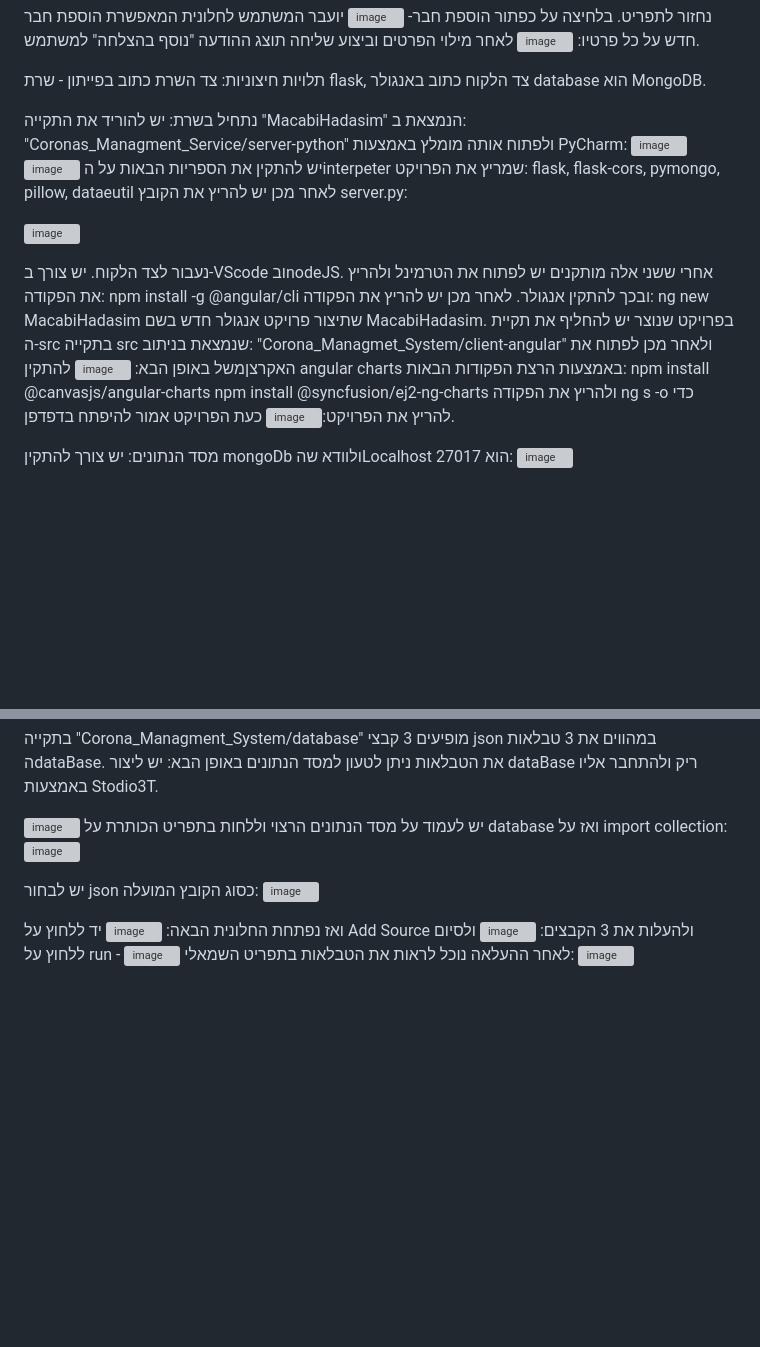
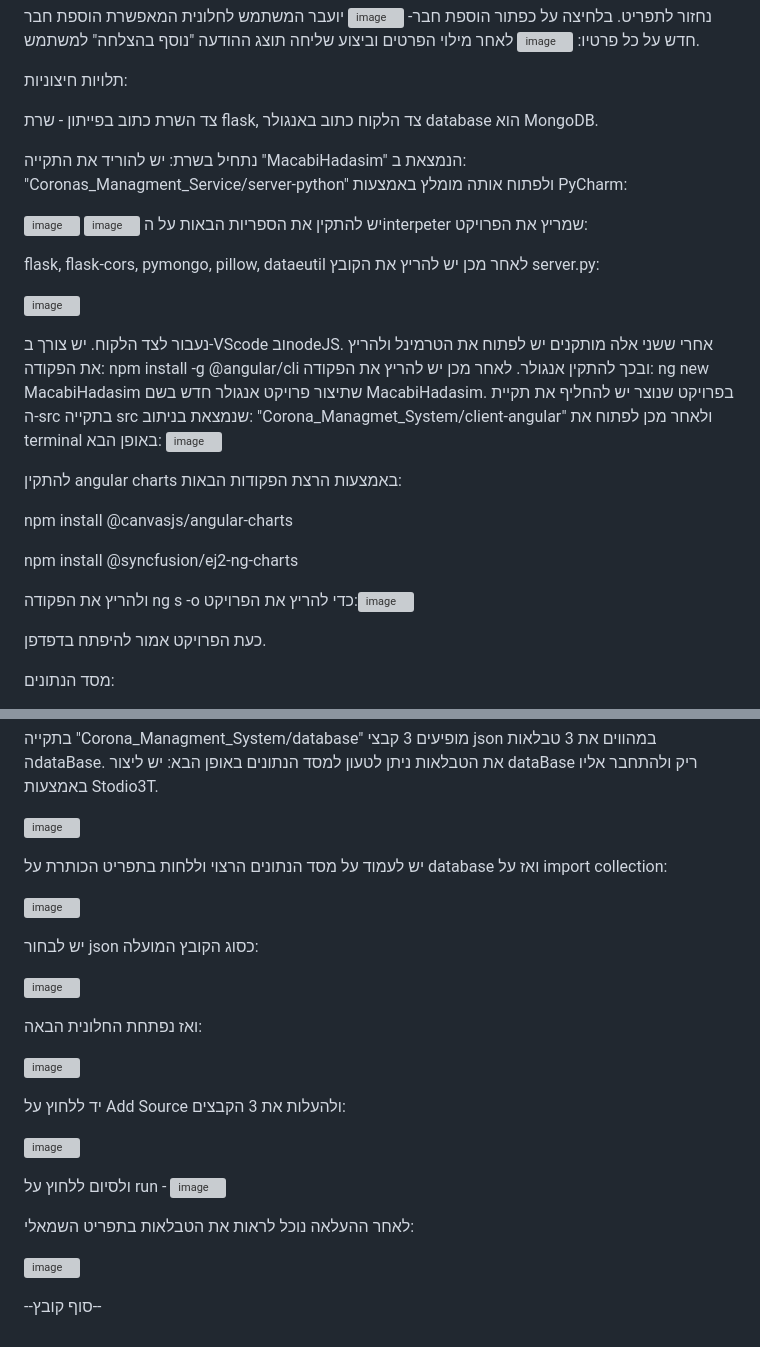
Before and after one commit to TairMalul/Hadasim-4-Home-Test, a Markdown page: README.md, 2 parts joined by grey strips. Rendered like a GitHub page; blank space fills up the shorter version; grey boxes are pictures that could not be loaded.

```diff
--- a/README.md
+++ b/README.md
@@ -35,29 +35,42 @@
 לאחר מילוי הפרטים וביצוע שליחה תוצג ההודעה "נוסף בהצלחה" למשתמש.
 
 תלויות חיצוניות:
+
 צד השרת כתוב בפייתון - שרת flask, צד הלקוח כתוב באנגולר database הוא MongoDB.
 
 נתחיל בשרת:
 יש להוריד את התקייה "MacabiHadasim" הנמצאת ב: "Coronas_Managment_Service/server-python" ולפתוח אותה מומלץ באמצעות PyCharm:
+
 ![image](https://github.com/TairMalul/Hadasim-4-Home-Test/assets/118104637/5d5b9f7f-19dd-44be-accf-8b77d1bbcafd)
 ![image](https://github.com/TairMalul/Hadasim-4-Home-Test/assets/118104637/ac44bb6e-1728-4bbb-b6b4-4996eb35c225)
 יש להתקין את הספריות הבאות על הinterpeter שמריץ את הפרויקט:
+
 flask, flask-cors, pymongo, pillow, dataeutil
 לאחר מכן יש להריץ את הקובץ server.py:
+
 
 ![image](https://github.com/TairMalul/Hadasim-4-Home-Test/assets/118104637/9e48b9e2-4414-4255-9ed0-071ca975e6e8)
 
 נעבור לצד הלקוח. יש צורך ב-VScode ובnodeJS.
-אחרי ששני אלה מותקנים יש לפתוח את הטרמינל ולהריץ את הפקודה: npm install -g @angular/cli ובכך להתקין אנגולר. לאחר מכן יש להריץ את הפקודה: ng new MacabiHadasim שתיצור פרויקט אנגולר חדש בשם MacabiHadasim. בפרויקט שנוצר יש להחליף את תקיית ה-src בתקייה src שנמצאת בניתוב: "Corona_Managmet_System/client-angular" ולאחר מכן לפתוח את האקרצןמשל באופן הבא:
+אחרי ששני אלה מותקנים יש לפתוח את הטרמינל ולהריץ את הפקודה: npm install -g @angular/cli ובכך להתקין אנגולר.
+לאחר מכן יש להריץ את הפקודה: ng new MacabiHadasim שתיצור פרויקט אנגולר חדש בשם MacabiHadasim.
+בפרויקט שנוצר יש להחליף את תקיית ה-src בתקייה src שנמצאת בניתוב: "Corona_Managmet_System/client-angular" ולאחר מכן לפתוח את terminal באופן הבא:
 ![image](https://github.com/TairMalul/Hadasim-4-Home-Test/assets/118104637/b8edea47-681d-4916-a9bb-5aa09ba8c70b)
+
 להתקין angular charts באמצעות הרצת הפקודות הבאות:
+
 npm install @canvasjs/angular-charts
+
 npm install @syncfusion/ej2-ng-charts
+
+
 ולהריץ את הפקודה ng s -o כדי להריץ את הפרויקט:![image](https://github.com/TairMalul/Hadasim-4-Home-Test/assets/118104637/3facde17-ae50-42b5-ab27-28862a1bf7a1)
+
 כעת הפרויקט אמור להיפתח בדפדפן.
 
 
  מסד הנתונים:
+
  יש צורך להתקין mongoDb ולוודא שהLocalhost הוא 27017:
  ![image](https://github.com/TairMalul/Hadasim-4-Home-Test/assets/118104637/56749c1f-057c-468c-88c3-298ebaef6493)
 
@@ -67,16 +82,30 @@ npm install @syncfusion/ej2-ng-charts
  בתקייה "Corona_Managment_System/database" מופיעים 3 קבצי json במהווים את 3 טבלאות הdataBase. את הטבלאות ניתן לטעון למסד הנתונים באופן הבא: יש ליצור dataBase ריק ולהתחבר אליו באמצעות Stodio3T.
 
 ![image](https://github.com/TairMalul/Hadasim-4-Home-Test/assets/118104637/569fb9c4-a521-495e-bc6c-8a917df9ff4d)
+
 יש לעמוד על מסד הנתונים הרצוי וללחות בתפריט הכותרת על database ואז על import collection:
+
 ![image](https://github.com/TairMalul/Hadasim-4-Home-Test/assets/118104637/084f82e3-709b-434b-bf3e-52bdf59188a7)
 
+
 יש לבחור json כסוג הקובץ המועלה:
+
 ![image](https://github.com/TairMalul/Hadasim-4-Home-Test/assets/118104637/c8edcd33-8069-421f-882c-cfe200a7f67b)
 
+
 ואז נפתחת החלונית הבאה:
+
 ![image](https://github.com/TairMalul/Hadasim-4-Home-Test/assets/118104637/dad9525f-f45b-4af9-b9d5-ee1cd63ec0bf)
+
 יד ללחוץ על Add Source ולהעלות את 3 הקבצים:
+
 ![image](https://github.com/TairMalul/Hadasim-4-Home-Test/assets/118104637/8026aadb-5705-4e74-8f76-bcedfd7012af)
+
 ולסיום ללחוץ על run - ![image](https://github.com/TairMalul/Hadasim-4-Home-Test/assets/118104637/4d6f5346-ae0e-417f-aff6-fc5bd1aaedae)
+
 לאחר ההעלאה נוכל לראות את הטבלאות בתפריט השמאלי:
+
 ![image](https://github.com/TairMalul/Hadasim-4-Home-Test/assets/118104637/9969aa29-640e-4faf-967b-795fbbfd2ed0)
+
+
+--סוף קובץ--
```
Also changed, not shown: other parts of README.md (+4 -2 lines).
